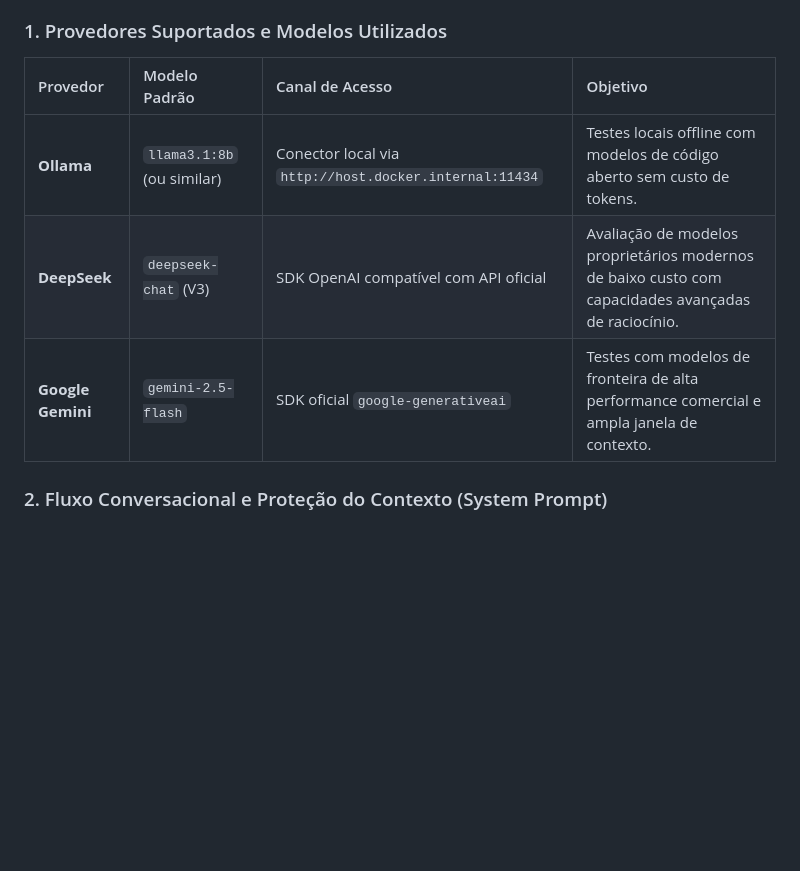
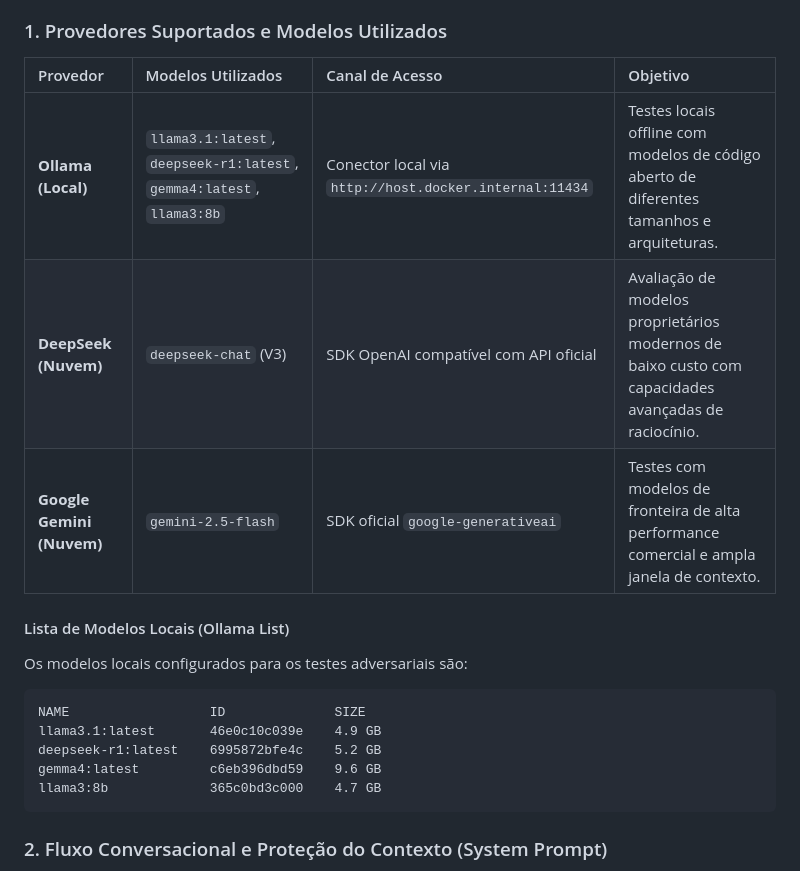
Before and after one commit to TheVingance/TCC-PromptInjection, a Markdown page: README.md, the part around the change. GitHub-like rendering; blank space fills up the shorter version.

Commit message:
docs: atualiza lista de LLMs locais do Ollama no README

````diff
--- a/README.md
+++ b/README.md
@@ -95,11 +95,21 @@ O FinSecAI centraliza o fluxo conversacional no **`ai_service.py`**, atuando com
 
 ### 1. Provedores Suportados e Modelos Utilizados
 
-| Provedor | Modelo Padrão | Canal de Acesso | Objetivo |
+| Provedor | Modelos Utilizados | Canal de Acesso | Objetivo |
 | :--- | :--- | :--- | :--- |
-| **Ollama** | `llama3.1:8b` (ou similar) | Conector local via `http://host.docker.internal:11434` | Testes locais offline com modelos de código aberto sem custo de tokens. |
-| **DeepSeek** | `deepseek-chat` (V3) | SDK OpenAI compatível com API oficial | Avaliação de modelos proprietários modernos de baixo custo com capacidades avançadas de raciocínio. |
-| **Google Gemini** | `gemini-2.5-flash` | SDK oficial `google-generativeai` | Testes com modelos de fronteira de alta performance comercial e ampla janela de contexto. |
+| **Ollama (Local)** | `llama3.1:latest`, `deepseek-r1:latest`, `gemma4:latest`, `llama3:8b` | Conector local via `http://host.docker.internal:11434` | Testes locais offline com modelos de código aberto de diferentes tamanhos e arquiteturas. |
+| **DeepSeek (Nuvem)** | `deepseek-chat` (V3) | SDK OpenAI compatível com API oficial | Avaliação de modelos proprietários modernos de baixo custo com capacidades avançadas de raciocínio. |
+| **Google Gemini (Nuvem)** | `gemini-2.5-flash` | SDK oficial `google-generativeai` | Testes com modelos de fronteira de alta performance comercial e ampla janela de contexto. |
+
+#### Lista de Modelos Locais (Ollama List)
+Os modelos locais configurados para os testes adversariais são:
+```text
+NAME                  ID              SIZE
+llama3.1:latest       46e0c10c039e    4.9 GB
+deepseek-r1:latest    6995872bfe4c    5.2 GB
+gemma4:latest         c6eb396dbd59    9.6 GB
+llama3:8b             365c0bd3c000    4.7 GB
+```
 
 ### 2. Fluxo Conversacional e Proteção do Contexto (System Prompt)
 Todas as chamadas recebem um **System Prompt altamente restritivo** que estabelece que a IA é apenas um assistente bancário e impede a execução de ações fora da conta atual do usuário autenticado:
````
